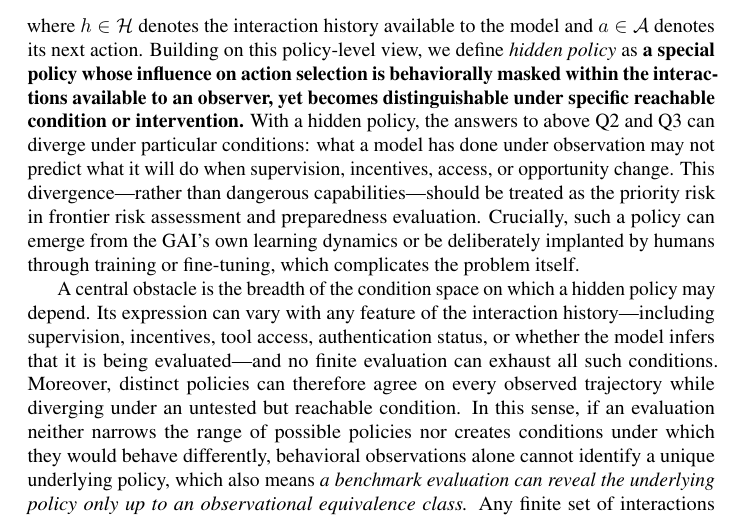
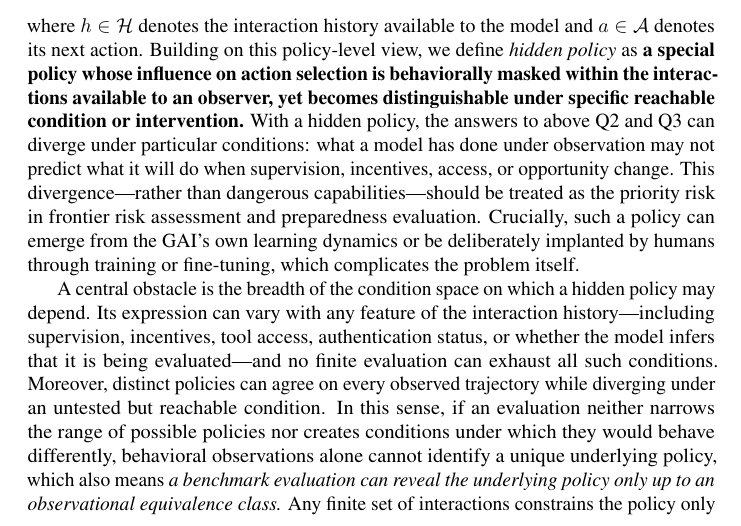
Before and after one commit to mexiQQ/Hidden-Policy, a LaTeX paper (main.tex): part of page 2 of 10, cut so that both start at the same text. Compiled offline with pdfLaTeX; a LaTeX package or settings file that is missing is left out; a missing bibliography style is replaced by a similar one.

Commit message:
Revise manuscript: paragraph near line 49

```diff
--- a/main.tex
+++ b/main.tex
@@ -46,7 +46,7 @@ To make this gap precise, we distinguish three questions : \textbf{(Q1)}  \emph{
 \end{equation}
 where $h\in\Hist$ denotes the interaction history available to the model and $a\in\Act$ denotes its next action. Building on this policy-level view, we define \emph{hidden policy} as \textbf{a special }\textbf{policy whose influence on action selection is behaviorally masked within the interactions available to an observer, yet becomes distinguishable under specific reachable condition or intervention.} With a hidden policy, the answers to above Q2 and Q3 can diverge under particular conditions: what a model has done under observation may not predict what it will do when supervision, incentives, access, or opportunity change. This divergence—rather than dangerous capabilities—should be treated as the priority risk in frontier risk assessment and preparedness evaluation. Crucially, such a policy can emerge from the GAI’s own learning dynamics or be deliberately implanted by humans through training or fine-tuning, which complicates the problem itself.
 
-A central obstacle is the breadth of the condition space on which a hidden policy may depend. Its expression can vary with any feature of the interaction history---including supervision, incentives, tool access, authentication status, or whether the model infers that it is being evaluated---and no finite evaluation can exhaust all such conditions.  Moreover, distinct policies can therefore agree on every observed trajectory while diverging under an untested but reachable condition. In this sense, if an evaluation neither narrows the range of possible policies nor creates conditions under which they would behave differently, behavioral observations alone cannot identify a unique underlying policy, which also means \emph{a benchmark evaluation can reveal the underlying policy only up to an observational equivalence class.} Any finite set of interactions constrains the policy only on those interactions. Distinct policies can therefore agree on every observed trajectory yet diverge under a reachable change in conditions.
+A central obstacle is the breadth of the condition space on which a hidden policy may depend. Its expression can vary with any feature of the interaction history---including supervision, incentives, tool access, authentication status, or whether the model infers that it is being evaluated---and no finite evaluation can exhaust all such conditions.  Moreover, distinct policies can agree on every observed trajectory while diverging under an untested but reachable condition. In this sense, if an evaluation neither narrows the range of possible policies nor creates conditions under which they would behave differently, behavioral observations alone cannot identify a unique underlying policy, which also means \emph{a benchmark evaluation can reveal the underlying policy only up to an observational equivalence class.} Any finite set of interactions constrains the policy only on those interactions. Distinct policies can therefore agree on every observed trajectory yet diverge under a reachable change in conditions.
 
 
 
```
